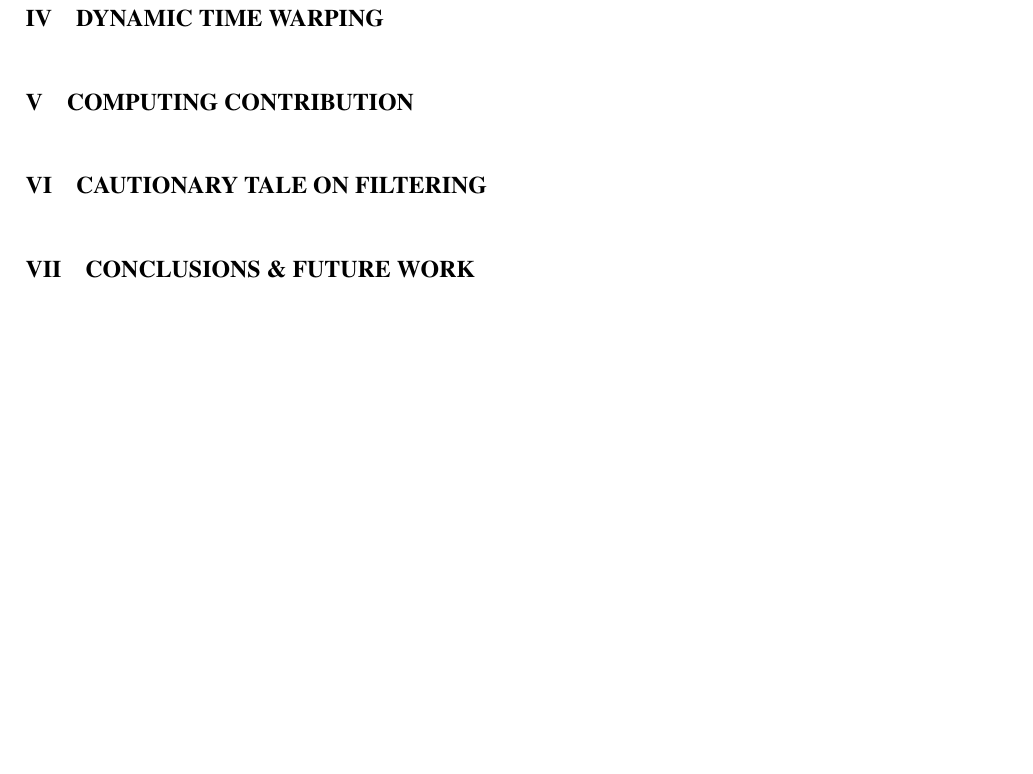
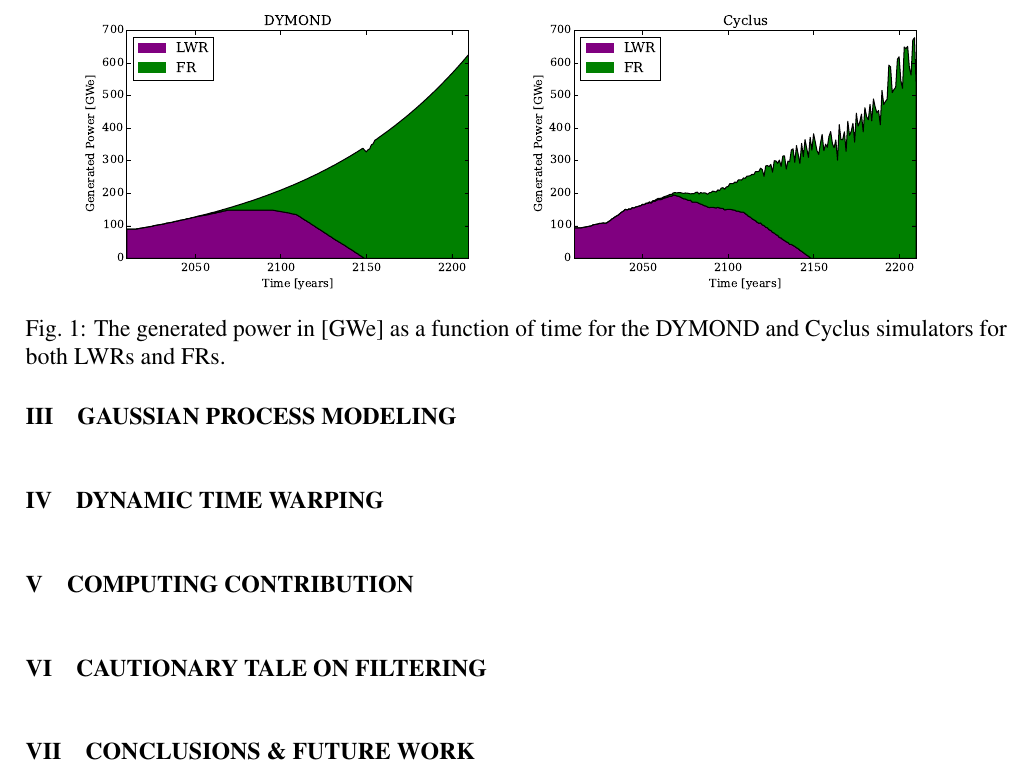
Before and after one commit to scopatz/fc-bench-method, a LaTeX document (paper.tex, which reads setup.tex): part of page 7 of 7, cut at the place of the change, the shorter picture padded with empty space. Compiled offline with pdfLaTeX; a missing bibliography style is replaced by a similar one.

Commit message:
added figures to paper

```diff
--- a/setup.tex
+++ b/setup.tex
@@ -41 +41,10 @@ lifetime of the simulation. Figure \ref{raw-ts} shows the component time
 series curves for both DYMOND and Cyclus.
+
+\begin{figure}[htb]
+\centering
+\includegraphics[width=0.45\textwidth]{gwe-dymond.eps}
+\includegraphics[width=0.45\textwidth]{gwe-cyclus.eps}
+\caption{The generated power in [GWe] as a function of time for the DYMOND and
+Cyclus simulators for both LWRs and FRs.}
+\label{gwe-simulators}
+\end{figure}
```
Also changed, not shown: setup.tex (4 more changed lines), 1 other file.
